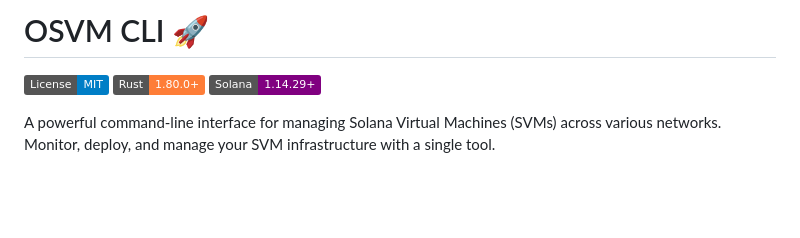
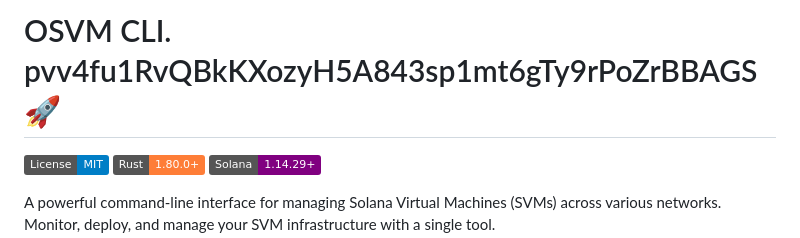
Before and after one commit to openSVM/osvm-cli, a Markdown page: README.md, the part around the change. GitHub-like rendering; badges without logos; blank space fills up the shorter version.

Commit message:
Revise title in README.md
Updated project title in README.md

```diff
--- a/README.md
+++ b/README.md
@@ -1,4 +1,4 @@
-# OSVM CLI 🚀
+# OSVM CLI. pvv4fu1RvQBkKXozyH5A843sp1mt6gTy9rPoZrBBAGS 🚀
 
 [![License: MIT](https://img.shields.io/badge/License-MIT-blue.svg)](LICENSE)
 [![Rust](https://img.shields.io/badge/Rust-1.80.0+-orange.svg)](https://www.rust-lang.org/)
```
